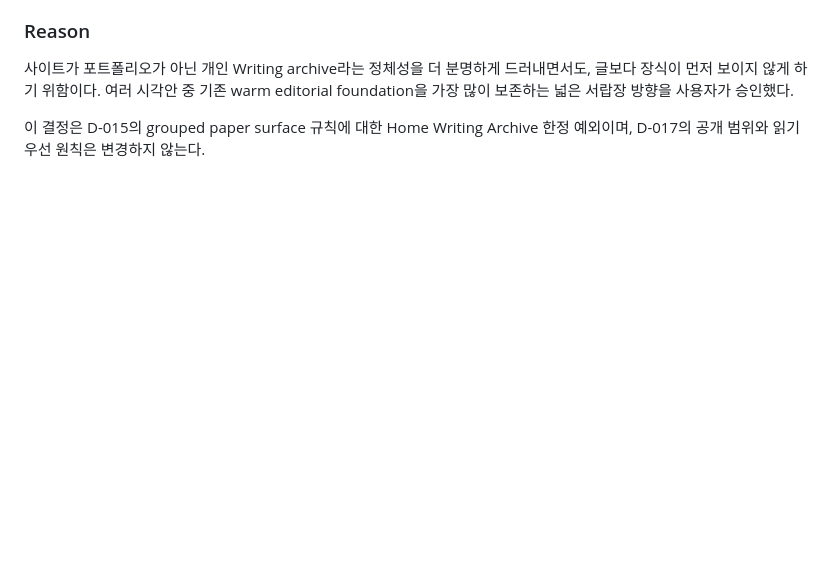
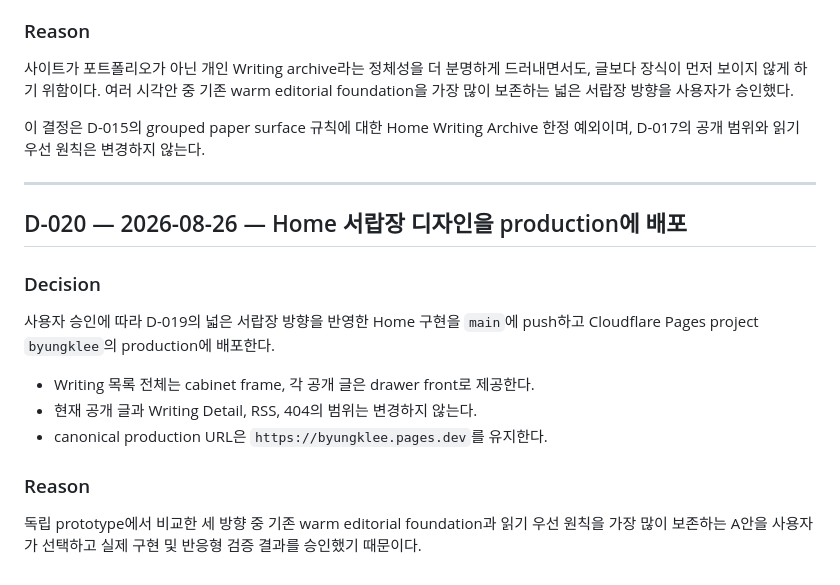
Before and after one commit to lbk0523/personalpage, a Markdown page: docs/DECISIONS.md, the part around the change. GitHub-like rendering; blank space fills up the shorter version.

Commit message:
서랍장 디자인 배포 승인 기록

```diff
--- a/docs/DECISIONS.md
+++ b/docs/DECISIONS.md
@@ -398,3 +398,19 @@ Home의 `생각 서랍장`이라는 이름을 시각 구조에도 반영한다.
 사이트가 포트폴리오가 아닌 개인 Writing archive라는 정체성을 더 분명하게 드러내면서도, 글보다 장식이 먼저 보이지 않게 하기 위함이다. 여러 시각안 중 기존 warm editorial foundation을 가장 많이 보존하는 넓은 서랍장 방향을 사용자가 승인했다.
 
 이 결정은 D-015의 grouped paper surface 규칙에 대한 Home Writing Archive 한정 예외이며, D-017의 공개 범위와 읽기 우선 원칙은 변경하지 않는다.
+
+---
+
+## D-020 — 2026-08-26 — Home 서랍장 디자인을 production에 배포
+
+### Decision
+
+사용자 승인에 따라 D-019의 넓은 서랍장 방향을 반영한 Home 구현을 `main`에 push하고 Cloudflare Pages project `byungklee`의 production에 배포한다.
+
+- Writing 목록 전체는 cabinet frame, 각 공개 글은 drawer front로 제공한다.
+- 현재 공개 글과 Writing Detail, RSS, 404의 범위는 변경하지 않는다.
+- canonical production URL은 `https://byungklee.pages.dev`를 유지한다.
+
+### Reason
+
+독립 prototype에서 비교한 세 방향 중 기존 warm editorial foundation과 읽기 우선 원칙을 가장 많이 보존하는 A안을 사용자가 선택하고 실제 구현 및 반응형 검증 결과를 승인했기 때문이다.
```
